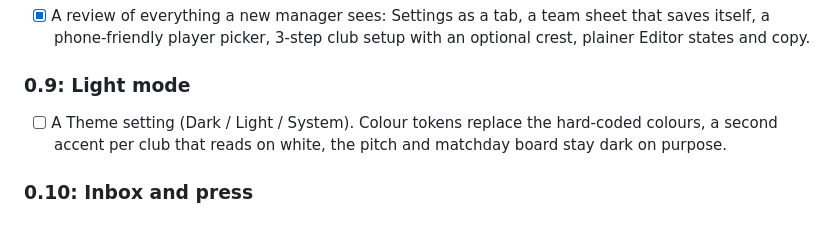
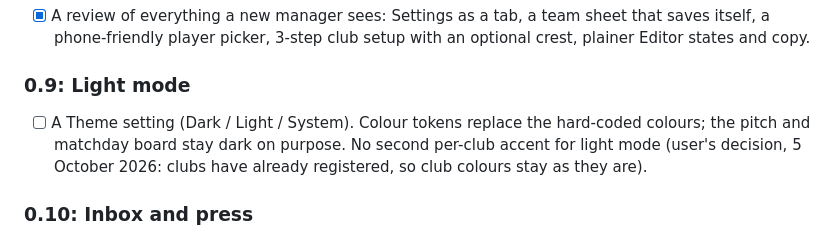
Before and after one commit to ldg224/vLeague, a Markdown page: docs/PLAN.md, the part around the change. Drawn GitHub-style.

Commit message:
docs: 0.9 has no second per-club accent
Co-Authored-By: Claude Sonnet 5.5 <noreply@anthropic.com>

```diff
--- a/docs/PLAN.md
+++ b/docs/PLAN.md
@@ -75,8 +75,9 @@ Sign-in page, "View as guest", the guest dashboard, the dashboard as the guest p
       player picker, 3-step club setup with an optional crest, plainer Editor states and copy.
 
 ### 0.9: Light mode
-- [ ] A Theme setting (Dark / Light / System). Colour tokens replace the hard-coded colours, a second accent per club
-      that reads on white, the pitch and matchday board stay dark on purpose.
+- [ ] A Theme setting (Dark / Light / System). Colour tokens replace the hard-coded colours; the pitch and matchday
+      board stay dark on purpose. No second per-club accent for light mode (user's decision, 5 October 2026: clubs
+      have already registered, so club colours stay as they are).
 
 ### 0.10: Inbox and press
 - [ ] One inbox: news for this club, press conferences, deadlines; only things that need action or matter.
```
